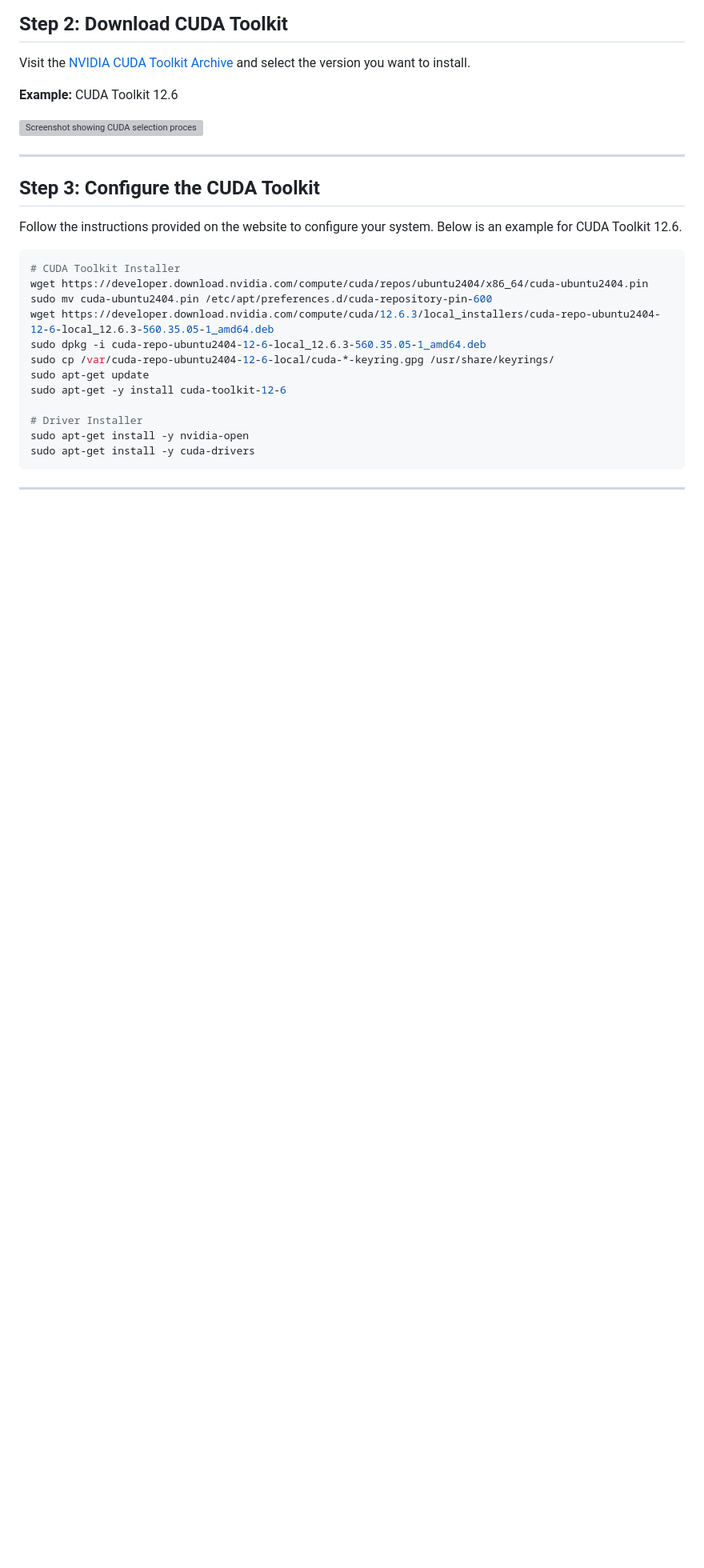
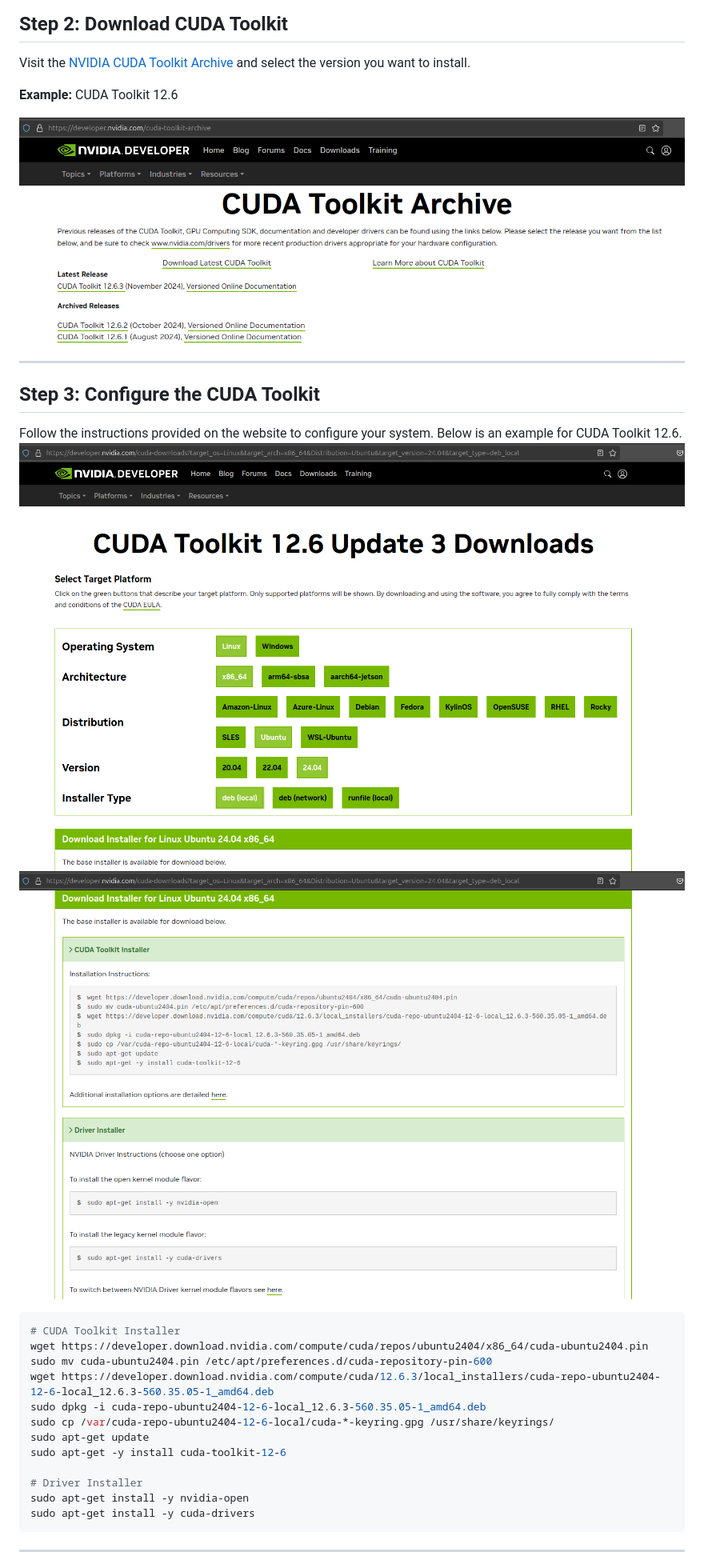
Before and after one commit to DakeQQ/Tutorial-ONNX-Runtime-Execution-Providers, a Markdown page: CUDAExecutionProvider.md, the part around one of its changes. Shown at 80% size. Rendered like a GitHub page; blank space fills up the shorter version; grey boxes are pictures that could not be loaded.

````diff
--- a/CUDAExecutionProvider.md
+++ b/CUDAExecutionProvider.md
@@ -35,13 +35,15 @@ Visit the [NVIDIA CUDA Toolkit Archive](https://developer.nvidia.com/cuda-toolki
 
 **Example:** CUDA Toolkit 12.6
 
-![Screenshot showing CUDA selection process](#)
+![Screenshot showing CUDA selection process](https://github.com/DakeQQ/Tutorial-ONNX-Runtime-Execution-Providers/blob/main/screenshots/Screenshot%20from%202025-01-11%2012-02-42.png)
 
 ---
 
 ## Step 3: Configure the CUDA Toolkit
 
 Follow the instructions provided on the website to configure your system. Below is an example for CUDA Toolkit 12.6.
+![Screenshot showing CUDA Toolkit Installer](https://github.com/DakeQQ/Tutorial-ONNX-Runtime-Execution-Providers/blob/main/screenshots/Screenshot%20from%202025-01-11%2012-03-17.png)
+![Screenshot showing Installer Instructions](https://github.com/DakeQQ/Tutorial-ONNX-Runtime-Execution-Providers/blob/main/screenshots/Screenshot%20from%202025-01-11%2012-03-35.png)
 
 ```bash
 # CUDA Toolkit Installer
````
Also changed, not shown: other parts of CUDAExecutionProvider.md (+5 -4 lines).
